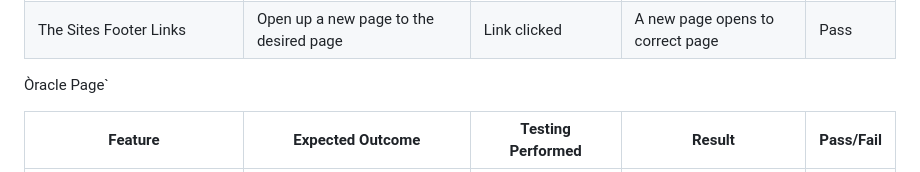
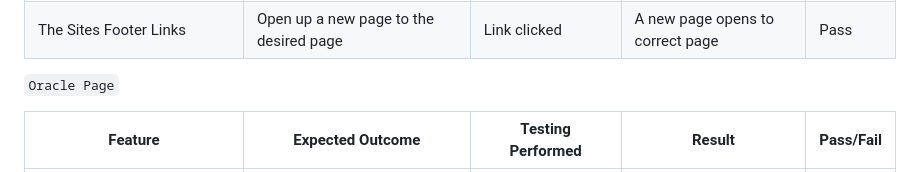
Before and after one commit to Johan-4P/Mysterious-Things, a Markdown page: TESTING.md, the part around one of its changes. GitHub-like rendering.

Commit message:
Change some words in testing page

```diff
--- a/TESTING.md
+++ b/TESTING.md
@@ -109,7 +109,7 @@ Additional testing was taken by friends and family on a variety of devices and s
 | The Sites Footer-Button | Get you back to the top of the page | Button clicked | The page refreshes | Pass |
 | The Sites Footer Links | Open up a new page to the desired page | Link clicked | A new page opens to correct page | Pass |
 
-Òracle Page`
+`Oracle Page`
 
 | Feature | Expected Outcome | Testing Performed | Result | Pass/Fail |
 | --- | --- | --- | --- | --- |
```
Also changed, not shown: other parts of TESTING.md (+1 -1 lines).
